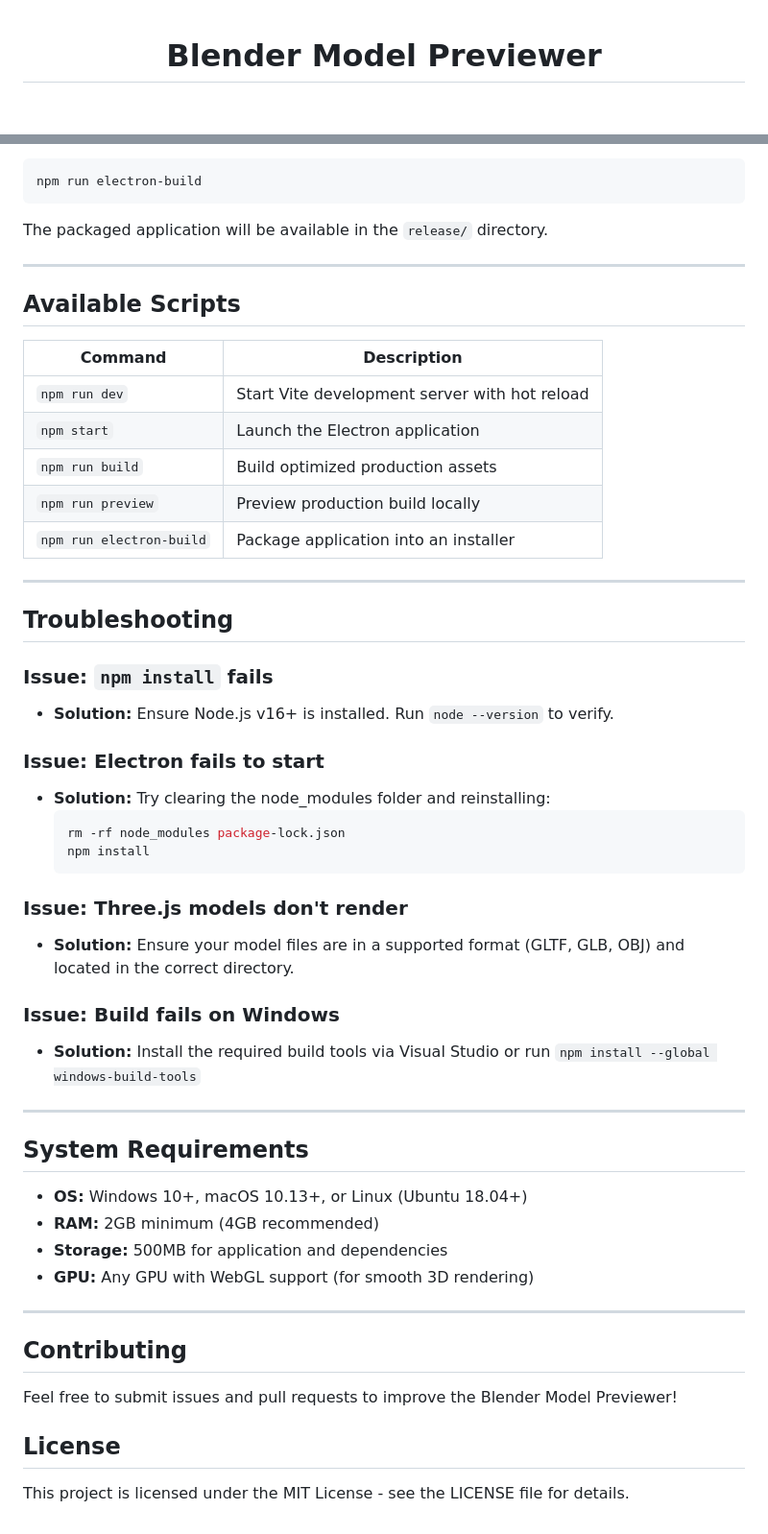
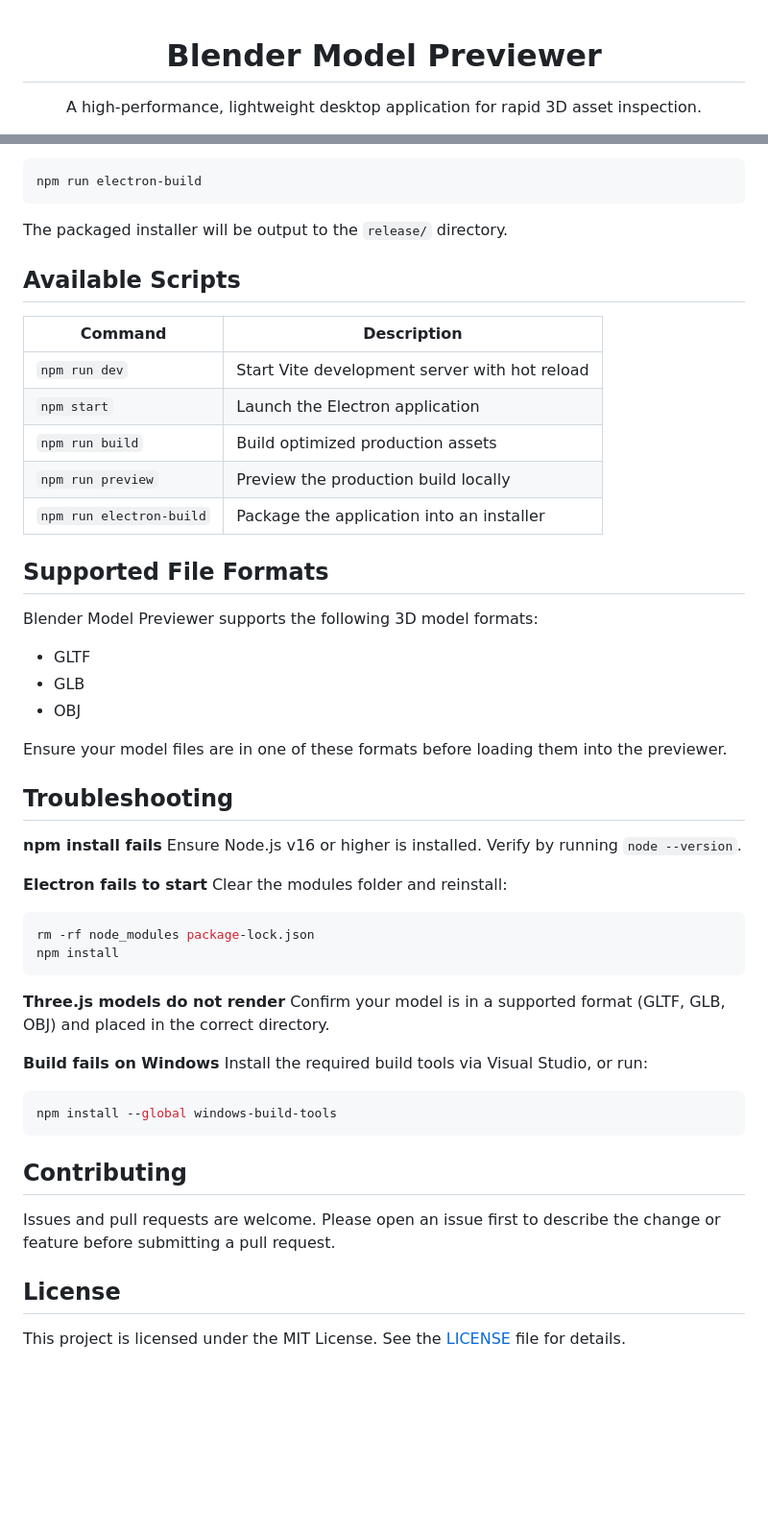
Before and after one commit to Darrenvandervelde/Blender-Model-Previewer, a Markdown page: README.md, 2 parts joined by grey strips. Shown at 96% size. GitHub-like rendering; blank space fills up the shorter version.

````diff
--- a/README.md
+++ b/README.md
@@ -1,4 +1,5 @@
 <div align="center">
   <h1>Blender Model Previewer</h1>
+  <p>A high-performance, lightweight desktop application for rapid 3D asset inspection.</p>
 </div>
 
@@ -90,55 +82,55 @@ For Windows (NSIS installer):
 npm run electron-build
 ```
 
-The packaged application will be available in the `release/` directory.
-
----
+The packaged installer will be output to the `release/` directory.
 
 ## Available Scripts
 
 | Command | Description |
-|---------|-------------|
+|---|---|
 | `npm run dev` | Start Vite development server with hot reload |
 | `npm start` | Launch the Electron application |
 | `npm run build` | Build optimized production assets |
-| `npm run preview` | Preview production build locally |
-| `npm run electron-build` | Package application into an installer |
+| `npm run preview` | Preview the production build locally |
+| `npm run electron-build` | Package the application into an installer |
 
----
+## Supported File Formats
+
+Blender Model Previewer supports the following 3D model formats:
+
+- GLTF
+- GLB
+- OBJ
+
+Ensure your model files are in one of these formats before loading them into the previewer.
 
 ## Troubleshooting
 
-### Issue: `npm install` fails
-- **Solution:** Ensure Node.js v16+ is installed. Run `node --version` to verify.
+**npm install fails**
+Ensure Node.js v16 or higher is installed. Verify by running `node --version`.
 
-### Issue: Electron fails to start
-- **Solution:** Try clearing the node_modules folder and reinstalling:
-  ```bash
-  rm -rf node_modules package-lock.json
-  npm install
-  ```
+**Electron fails to start**
+Clear the modules folder and reinstall:
 
-### Issue: Three.js models don't render
-- **Solution:** Ensure your model files are in a supported format (GLTF, GLB, OBJ) and located in the correct directory.
+```bash
+rm -rf node_modules package-lock.json
+npm install
+```
 
-### Issue: Build fails on Windows
-- **Solution:** Install the required build tools via Visual Studio or run `npm install --global windows-build-tools`
+**Three.js models do not render**
+Confirm your model is in a supported format (GLTF, GLB, OBJ) and placed in the correct directory.
 
----
+**Build fails on Windows**
+Install the required build tools via Visual Studio, or run:
 
-## System Requirements
-
-- **OS:** Windows 10+, macOS 10.13+, or Linux (Ubuntu 18.04+)
-- **RAM:** 2GB minimum (4GB recommended)
-- **Storage:** 500MB for application and dependencies
-- **GPU:** Any GPU with WebGL support (for smooth 3D rendering)
-
----
+```bash
+npm install --global windows-build-tools
+```
 
 ## Contributing
 
-Feel free to submit issues and pull requests to improve the Blender Model Previewer!
+Issues and pull requests are welcome. Please open an issue first to describe the change or feature before submitting a pull request.
 
 ## License
 
-This project is licensed under the MIT License - see the LICENSE file for details.
+This project is licensed under the MIT License. See the [LICENSE](LICENSE) file for details.
````
Also changed, not shown: other parts of README.md (+34 -43 lines).
